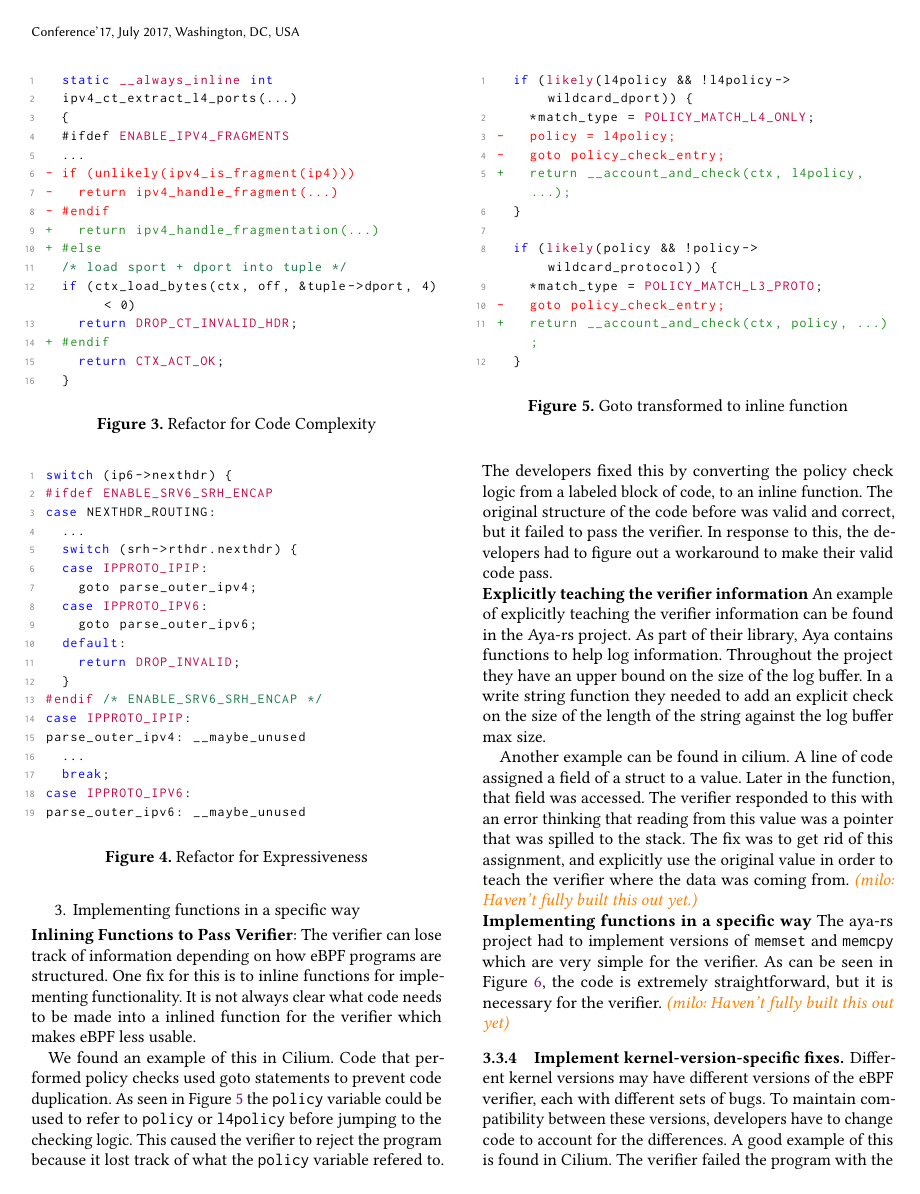
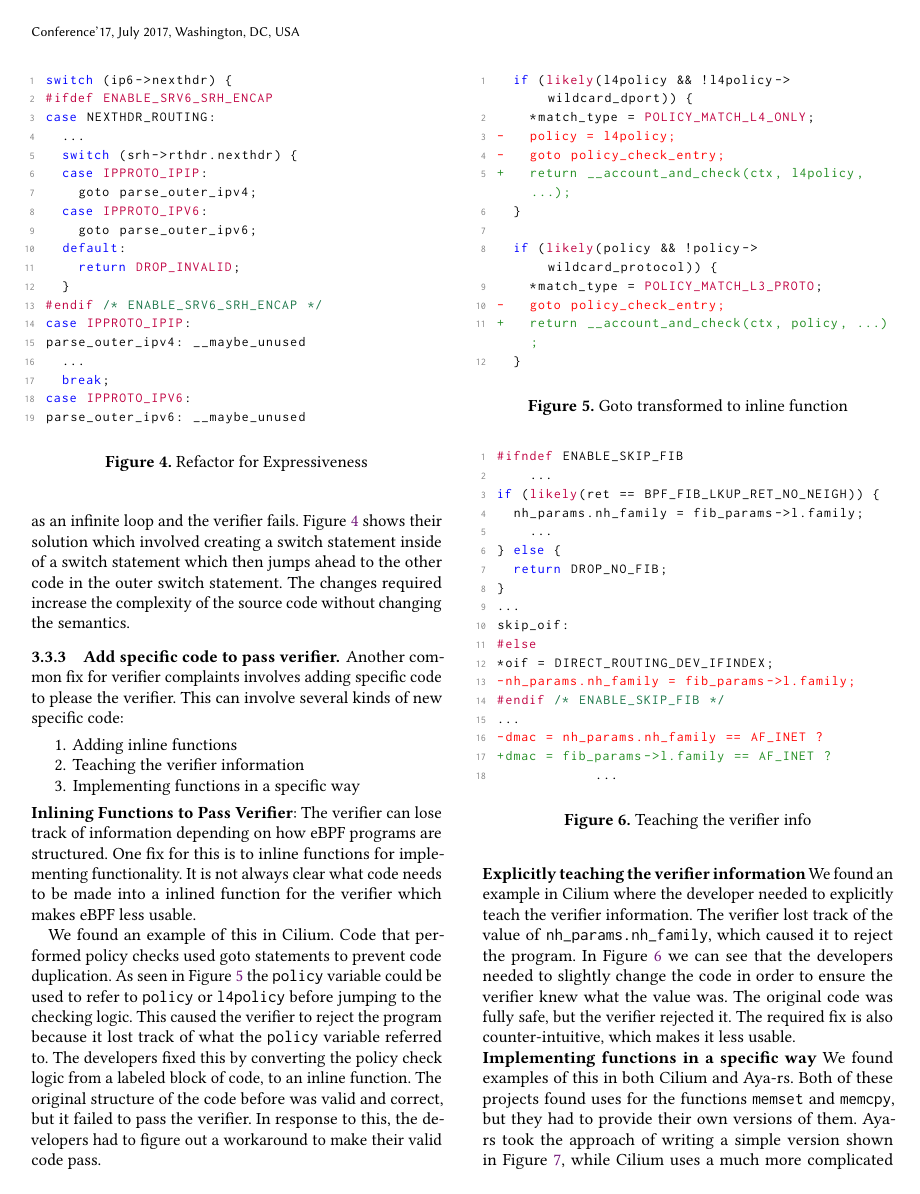
Before and after one commit to upgautamvt/publish-paper, a LaTeX paper (paper.tex, which reads motivation.tex, snippets/s2-teach.c): page 4 of 14 before the commit and page 4 of 15 after it. Compiled offline with pdfLaTeX.

Commit message:
Motivation ready for more comments
Added some snippets and finished the last examples.

```diff
--- a/motivation.tex
+++ b/motivation.tex
@@ -153,4 +153,3 @@ As shown in Figure~\ref{fig:inline-error}, R9 is a pointer to a packet in instru
 At instruction 3, R6 gets the value of R9, but this is a 32-bit assignment, as indicated by the `w' prefix.
 Then in the next line we see that R6 has type `inv' which is a scalar value, and \emph{not} a pointer to a packet showing that the verifier lost track of the type of R6.
 The solution was to implement the access through inline assembly code shown in Figure~\ref{fig:inline-asm}.
-This prevents LLVM from generating 32-bit assignments as an optimization, which allows the verifier to track that the register still contains a packet pointer.
@@ -287,7 +289,7 @@ It is not always clear what code needs to be made into a inlined function for th
 We found an example of this in Cilium.
 Code that performed policy checks used goto statements to prevent code duplication.
 As seen in Figure~\ref{fig:inline-fig} the \texttt{policy} variable could be used to refer to \texttt{policy} or \texttt{l4policy} before jumping to the checking logic.
-This caused the verifier to reject the program because it lost track of what the \texttt{policy} variable refered to.
+This caused the verifier to reject the program because it lost track of what the \texttt{policy} variable referred to.
 The developers fixed this by converting the policy check logic from a labeled block of code, to an inline function.
 The original structure of the code before was valid and correct, but it failed to pass the verifier.
 In response to this, the developers had to figure out a workaround to make their valid code pass.
@@ -304,19 +306,24 @@ In response to this, the developers had to figure out a workaround to make their
 %}
 
 \noindent\textbf{Explicitly teaching the verifier information}
-An example of explicitly teaching the verifier information can be found in the Aya-rs project.
-As part of their library, Aya contains functions to help log information.
-Throughout the project they have an upper bound on the size of the log buffer.
-In a write string function they needed to add an explicit check on the size of the length of the string against the log buffer max size.
+%An example of explicitly teaching the verifier information can be found in the Aya-rs project.
+%As part of their library, Aya contains functions to help log information.
+%Throughout the project they have an upper bound on the size of the log buffer.
+%In a write string function they needed to add an explicit check on the size of the length of the string against the log buffer max size.
+We found an example in Cilium where the developer needed to explicitly teach the verifier
+    information.
+The verifier lost track of the value of \texttt{nh\_params.nh\_family}, which caused it to reject the program.
+In Figure~\ref{fig:teach-verifier} we can see that the developers needed to slightly change the code in order to ensure the verifier knew what the value was.
+The original code was fully safe, but the verifier rejected it.
+The required fix is also counter-intuitive, which makes it less usable.
 
-Another example can be found in cilium.
-A line of code assigned a field of a struct to a value.
-Later in the function, that field was accessed.
-The verifier responded to this with an error thinking that reading from this value was a pointer that was spilled to the stack.
-The fix was to get rid of this assignment, and explicitly use the original value in order to teach the verifier where the data was coming from.
-\milo{Haven't fully built this out yet.}
+\begin{figure}
+    \lstinputlisting[language=myC]{./snippets/s2-teach.c}
+    \caption{Teaching the verifier info}
+    \label{fig:teach-verifier}
+\end{figure}
 
 \noindent\textbf{Implementing functions in a specific way}
-The aya-rs project had to implement versions of \texttt{memset} and \texttt{memcpy} which are very simple for the verifier.
-As can be seen in Figure~\ref{fig:aya-memset}, the code is extremely straightforward, but it is necessary for the verifier.
-\milo{Haven't fully built this out yet}
+We found examples of this in both Cilium and Aya-rs.
+Both of these projects found uses for the functions \texttt{memset} and \texttt{memcpy}, but they had to provide their own versions of them.
+Aya-rs took the approach of writing a simple version shown in Figure~\ref{fig:aya-memcpy}, while Cilium uses a much more complicated approach, a portion of which is shown in Figure~\ref{fig:cilium-memcpy}.
@@ -331,5 +341,3 @@ pub unsafe extern "C" fn memset(s: *mut u8, c: c_int, n: usize) {
     }
 }
     \end{lstlisting}
-    \caption{Simple and specific implementation of memset}
-    \label{fig:aya-memset}
--- /dev/null
+++ b/snippets/s2-teach.c
@@ -0,0 +1,18 @@
+#ifndef ENABLE_SKIP_FIB
+    ...
+if (likely(ret == BPF_FIB_LKUP_RET_NO_NEIGH)) {
+  nh_params.nh_family = fib_params->l.family;
+    ...
+} else {
+  return DROP_NO_FIB;
+}
+...
+skip_oif:
+#else
+*oif = DIRECT_ROUTING_DEV_IFINDEX;
+-nh_params.nh_family = fib_params->l.family;
+#endif /* ENABLE_SKIP_FIB */
+...
+-dmac = nh_params.nh_family == AF_INET ?
++dmac = fib_params->l.family == AF_INET ?
+            ...
```
Also changed, not shown: snippets/s2-cilium-memcpy.c (added, +21 -0 lines), motivation.tex (61 more changed lines).
